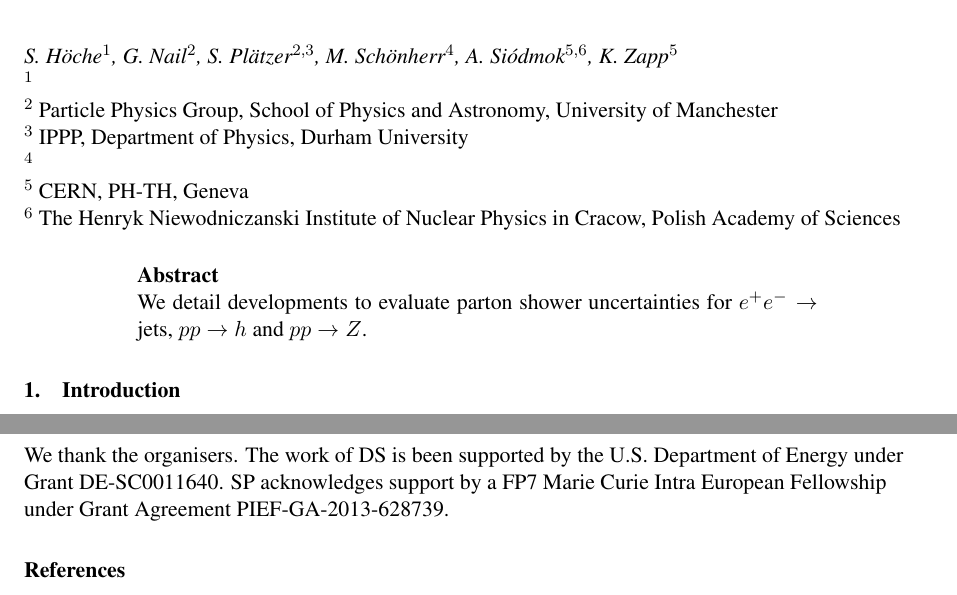
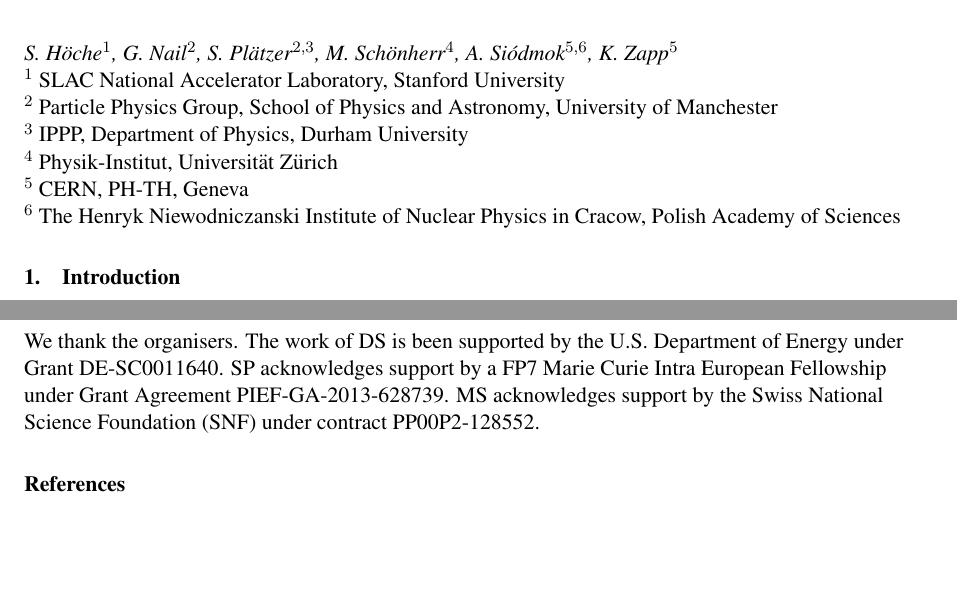
Before and after one commit to simonplaetzer/LH-shower-uncertainties, a LaTeX document (text/psuncertainties_main.tex, which reads text/psuncertainties_conclusions.tex): two parts of pages 1 and 7 of 9, joined at a grey line, cut so that both start at the same text, the shorter picture padded with empty space. Compiled offline with pdfLaTeX.

Commit message:
info for author list, no abstract, added acknow

```diff
--- a/text/psuncertainties_conclusions.tex
+++ b/text/psuncertainties_conclusions.tex
@@ -9,3 +9,5 @@ The work of DS is been supported by the U.S. Department of Energy under Grant
 DE-SC0011640.
 SP acknowledges support by a FP7 Marie Curie Intra European
 Fellowship under Grant Agreement PIEF-GA-2013-628739.
+MS acknowledges support by the Swiss National Science Foundation (SNF)
+under contract PP00P2-128552.
--- a/text/psuncertainties_main.tex
+++ b/text/psuncertainties_main.tex
@@ -38,20 +38,15 @@
   K.\ Zapp$^5$
 }
 \institute{
-  $^1$ \\
+  $^1$ SLAC National Accelerator Laboratory, Stanford University\\
   $^2$ Particle Physics Group, School of Physics and Astronomy, University of Manchester\\
   $^3$ IPPP, Department of Physics, Durham University\\
-  $^4$ \\
+  $^4$ Physik-Institut, Universit\"at Z\"urich\\
   $^5$ CERN, PH-TH, Geneva \\
   $^6$ The Henryk Niewodniczanski Institute of Nuclear Physics in Cracow, Polish Academy of  Sciences
 }
 
 \maketitle
-
-\begin{abstract}
-  We detail developments to evaluate parton shower uncertainties
-  for $e^+e^-\to\text{jets}$, $pp\to h$ and $pp\to Z$.
-\end{abstract}
 
 \input{psuncertainties_intro}
 \input{psuncertainties_tools}
```
